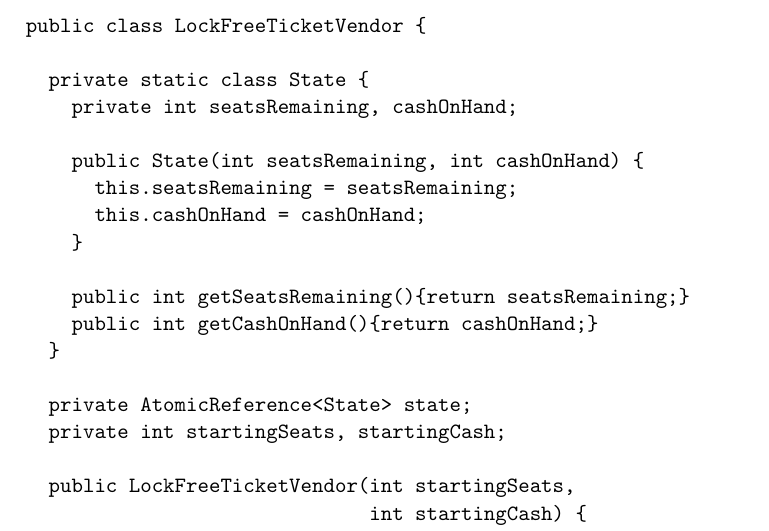
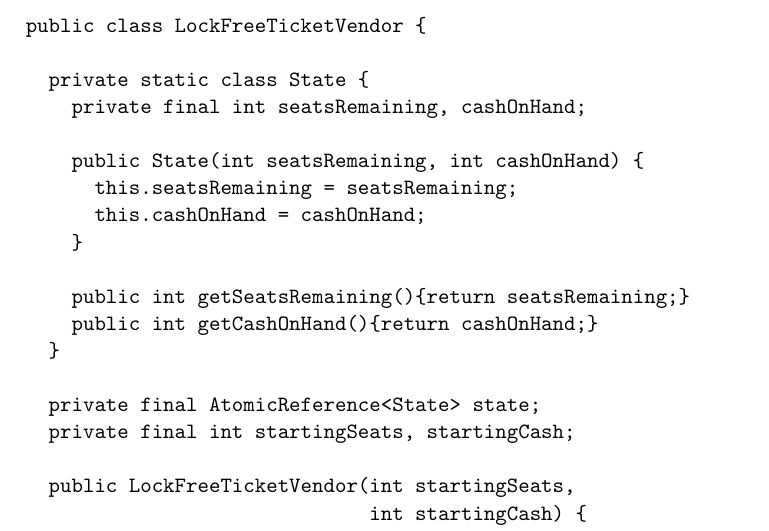
Before and after one commit to Max-Hailperin/Operating-Systems-and-Middleware--Supporting-Controlled-Interaction, a LaTeX thesis (os-book.tex, which reads synchronization.tex): part of page 163 of 400, cut so that both start at the same text. Compiled offline with pdfLaTeX.

Commit message:
fixes #34

```diff
--- a/synchronization.tex
+++ b/synchronization.tex
@@ -2211,7 +2211,7 @@ import java.util.concurrent.atomic.AtomicReference;
 public class LockFreeTicketVendor {
 
   private static class State {
-    private int seatsRemaining, cashOnHand;
+    private final int seatsRemaining, cashOnHand;
 
     public State(int seatsRemaining, int cashOnHand) {
       this.seatsRemaining = seatsRemaining;
@@ -2222,8 +2222,8 @@ public class LockFreeTicketVendor {
     public int getCashOnHand(){return cashOnHand;}
   }
 
-  private AtomicReference<State> state;
-  private int startingSeats, startingCash;
+  private final AtomicReference<State> state;
+  private final int startingSeats, startingCash;
 
   public LockFreeTicketVendor(int startingSeats,
                               int startingCash) {
```
